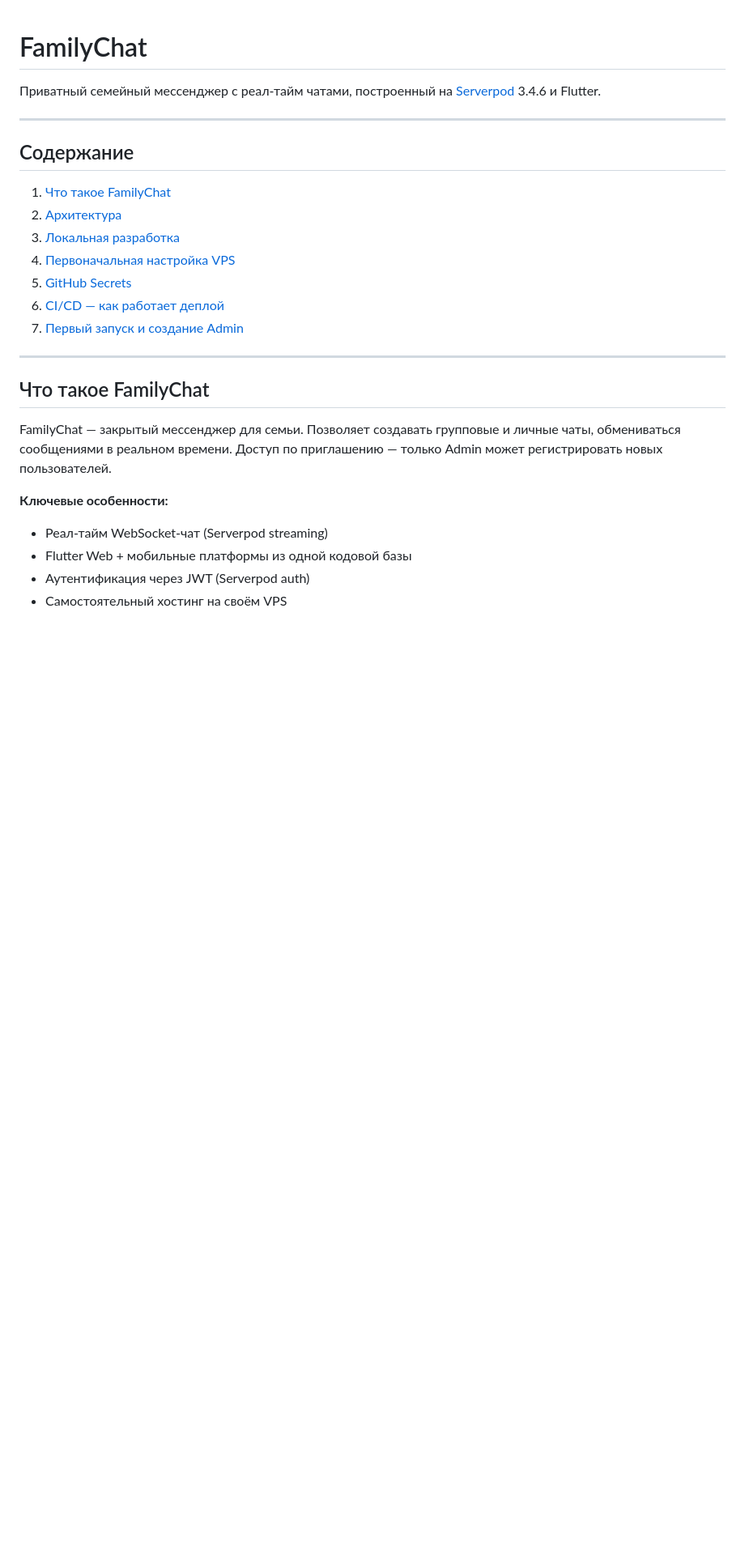
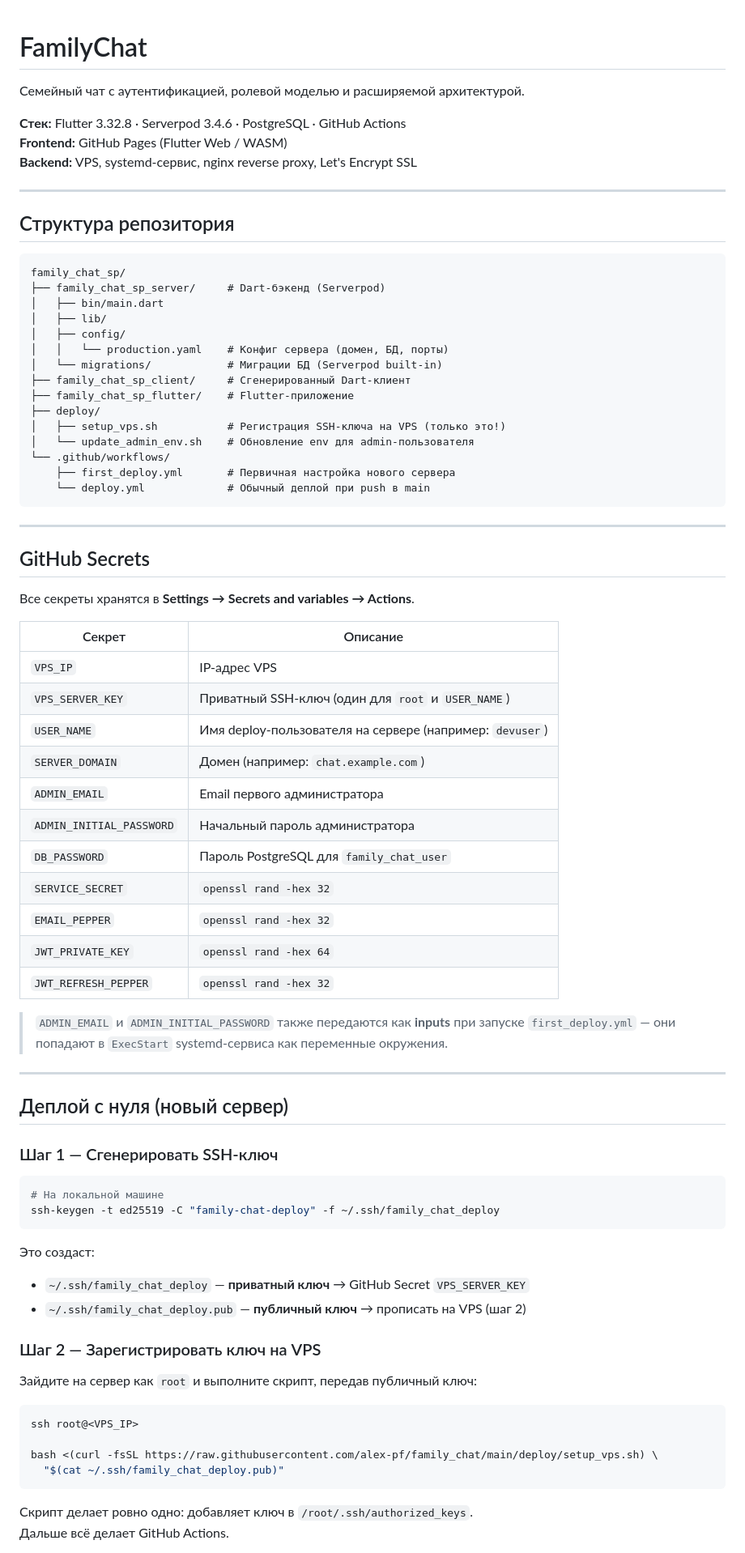
Before and after one commit to alex-pf/family_chat, a Markdown page: README.md, the part around one of its changes. Shown at 81% size. Drawn GitHub-style; blank space fills up the shorter version.

Commit message:
docs: actualize README — new workflows, USER_NAME, correct paths and DB names

````diff
--- a/README.md
+++ b/README.md
@@ -1,27 +1,81 @@
 # FamilyChat
 
-Приватный семейный мессенджер с реал-тайм чатами, построенный на [Serverpod](https://serverpod.dev/) 3.4.6 и Flutter.
+Семейный чат с аутентификацией, ролевой моделью и расширяемой архитектурой.
+
+**Стек:** Flutter 3.32.8 · Serverpod 3.4.6 · PostgreSQL · GitHub Actions
+**Frontend:** GitHub Pages (Flutter Web / WASM)
+**Backend:** VPS, systemd-сервис, nginx reverse proxy, Let's Encrypt SSL
 
 ---
 
-## Содержание
+## Структура репозитория
 
-1. [Что такое FamilyChat](#что-такое-familychat)
-2. [Архитектура](#архитектура)
-3. [Локальная разработка](#локальная-разработка)
-4. [Первоначальная настройка VPS](#первоначальная-настройка-vps)
-5. [GitHub Secrets](#github-secrets)
-6. [CI/CD — как работает деплой](#cicd--как-работает-деплой)
-7. [Первый запуск и создание Admin](#первый-запуск-и-создание-admin)
+```
+family_chat_sp/
+├── family_chat_sp_server/     # Dart-бэкенд (Serverpod)
+│   ├── bin/main.dart
+│   ├── lib/
+│   ├── config/
+│   │   └── production.yaml    # Конфиг сервера (домен, БД, порты)
+│   └── migrations/            # Миграции БД (Serverpod built-in)
+├── family_chat_sp_client/     # Сгенерированный Dart-клиент
+├── family_chat_sp_flutter/    # Flutter-приложение
+├── deploy/
+│   ├── setup_vps.sh           # Регистрация SSH-ключа на VPS (только это!)
+│   └── update_admin_env.sh    # Обновление env для admin-пользователя
+└── .github/workflows/
+    ├── first_deploy.yml       # Первичная настройка нового сервера
+    └── deploy.yml             # Обычный деплой при push в main
+```
 
 ---
 
-## Что такое FamilyChat
+## GitHub Secrets
 
-FamilyChat — закрытый мессенджер для семьи. Позволяет создавать групповые и личные чаты, обмениваться сообщениями в реальном времени. Доступ по приглашению — только Admin может регистрировать новых пользователей.
+Все секреты хранятся в **Settings → Secrets and variables → Actions**.
 
-**Ключевые особенности:**
-- Реал-тайм WebSocket-чат (Serverpod streaming)
-- Flutter Web + мобильные платформы из одной кодовой базы
-- Аутентификация через JWT (Serverpod auth)
-- Самостоятельный хостинг на своём VPS
+| Секрет | Описание |
+|--------|----------|
+| `VPS_IP` | IP-адрес VPS |
+| `VPS_SERVER_KEY` | Приватный SSH-ключ (один для `root` и `USER_NAME`) |
+| `USER_NAME` | Имя deploy-пользователя на сервере (например: `devuser`) |
+| `SERVER_DOMAIN` | Домен (например: `chat.example.com`) |
+| `ADMIN_EMAIL` | Email первого администратора |
+| `ADMIN_INITIAL_PASSWORD` | Начальный пароль администратора |
+| `DB_PASSWORD` | Пароль PostgreSQL для `family_chat_user` |
+| `SERVICE_SECRET` | `openssl rand -hex 32` |
+| `EMAIL_PEPPER` | `openssl rand -hex 32` |
+| `JWT_PRIVATE_KEY` | `openssl rand -hex 64` |
+| `JWT_REFRESH_PEPPER` | `openssl rand -hex 32` |
+
+> `ADMIN_EMAIL` и `ADMIN_INITIAL_PASSWORD` также передаются как **inputs** при запуске `first_deploy.yml` — они попадают в `ExecStart` systemd-сервиса как переменные окружения.
+
+---
+
+## Деплой с нуля (новый сервер)
+
+### Шаг 1 — Сгенерировать SSH-ключ
+
+```bash
+# На локальной машине
+ssh-keygen -t ed25519 -C "family-chat-deploy" -f ~/.ssh/family_chat_deploy
+```
+
+Это создаст:
+- `~/.ssh/family_chat_deploy` — **приватный ключ** → GitHub Secret `VPS_SERVER_KEY`
+- `~/.ssh/family_chat_deploy.pub` — **публичный ключ** → прописать на VPS (шаг 2)
+
+### Шаг 2 — Зарегистрировать ключ на VPS
+
+Зайдите на сервер как `root` и выполните скрипт, передав публичный ключ:
+
+```bash
+ssh root@<VPS_IP>
+
+bash <(curl -fsSL https://raw.githubusercontent.com/alex-pf/family_chat/main/deploy/setup_vps.sh) \
+  "$(cat ~/.ssh/family_chat_deploy.pub)"
+```
+
+Скрипт делает ровно одно: добавляет ключ в `/root/.ssh/authorized_keys`.
+Дальше всё делает GitHub Actions.
+
````
Also changed, not shown: other parts of README.md (+150 -271 lines).
